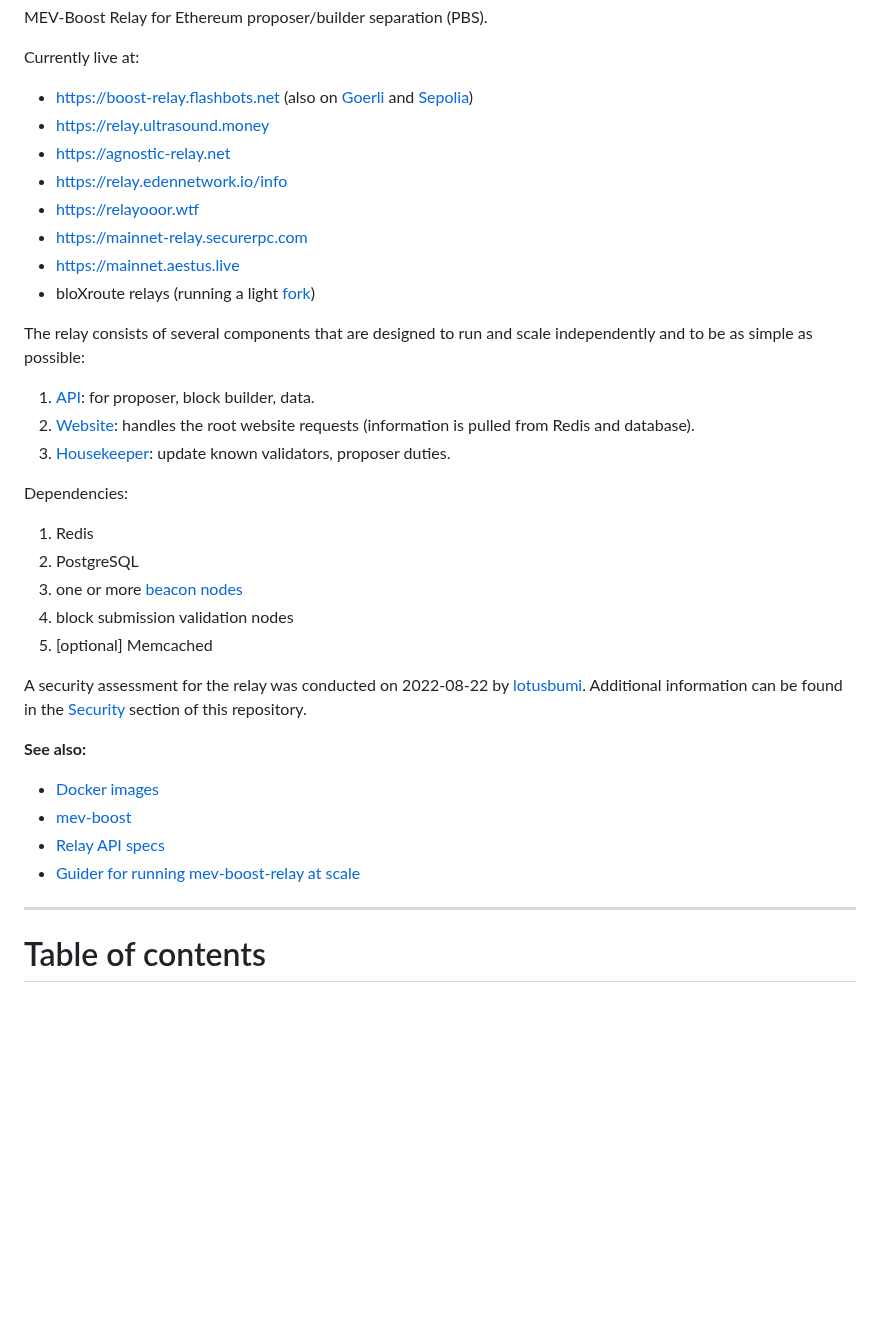
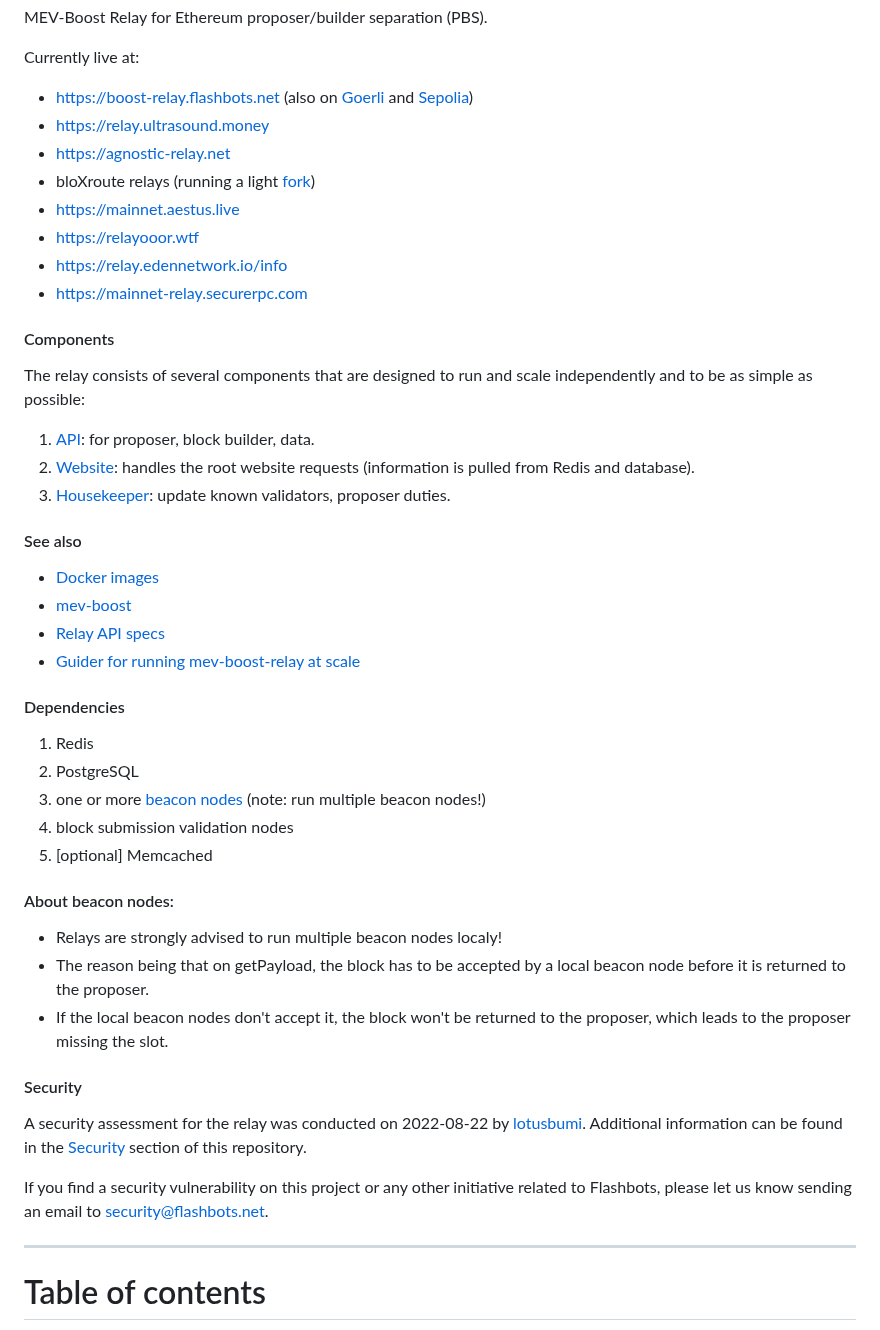
Before and after one commit to flashbots/mev-boost-relay, a Markdown page: README.md, the part around the change. Rendered like a GitHub page; blank space fills up the shorter version.

```diff
--- a/README.md
+++ b/README.md
@@ -10,11 +10,13 @@ Currently live at:
 * https://boost-relay.flashbots.net (also on [Goerli](https://boost-relay-sepolia.flashbots.net) and [Sepolia](https://boost-relay-goerli.flashbots.net))
 * https://relay.ultrasound.money
 * https://agnostic-relay.net
+* bloXroute relays (running a light [fork](https://github.com/bloXroute-Labs/mev-relay))
+* https://mainnet.aestus.live
+* https://relayooor.wtf
 * https://relay.edennetwork.io/info
-* https://relayooor.wtf
 * https://mainnet-relay.securerpc.com
-* https://mainnet.aestus.live
-* bloXroute relays (running a light [fork](https://github.com/bloXroute-Labs/mev-relay))
+
+#### Components
 
 The relay consists of several components that are designed to run and scale independently and to be as simple as possible:
 
@@ -22,22 +24,33 @@ The relay consists of several components that are designed to run and scale inde
 1. [Website](https://github.com/flashbots/mev-boost-relay/tree/main/services/website): handles the root website requests (information is pulled from Redis and database).
 1. [Housekeeper](https://github.com/flashbots/mev-boost-relay/tree/main/services/housekeeper): update known validators, proposer duties.
 
-Dependencies:
-
-1. Redis
-1. PostgreSQL
-1. one or more [beacon nodes](#running-beacon-node--s-)
-1. block submission validation nodes
-1. [optional] Memcached
-
-A security assessment for the relay was conducted on 2022-08-22 by [lotusbumi](https://github.com/lotusbumi). Additional information can be found in the [Security](#security) section of this repository.
-
-**See also:**
+#### See also
 
 * [Docker images](https://hub.docker.com/r/flashbots/mev-boost-relay)
 * [mev-boost](https://github.com/flashbots/mev-boost)
 * [Relay API specs](https://flashbots.github.io/relay-specs)
 * [Guider for running mev-boost-relay at scale](https://flashbots.notion.site/Running-mev-boost-relay-at-scale-draft-4040ccd5186c425d9a860cbb29bbfe09)
+
+
+#### Dependencies
+
+1. Redis
+1. PostgreSQL
+1. one or more [beacon nodes](#running-beacon-node--s-) (note: run multiple beacon nodes!)
+1. block submission validation nodes
+1. [optional] Memcached
+
+#### About beacon nodes:
+
+* Relays are strongly advised to run multiple beacon nodes localy!
+* The reason being that on getPayload, the block has to be accepted by a local beacon node before it is returned to the proposer.
+* If the local beacon nodes don't accept it, the block won't be returned to the proposer, which leads to the proposer missing the slot.
+
+#### Security
+
+A security assessment for the relay was conducted on 2022-08-22 by [lotusbumi](https://github.com/lotusbumi). Additional information can be found in the [Security](#security) section of this repository.
+
+If you find a security vulnerability on this project or any other initiative related to Flashbots, please let us know sending an email to security@flashbots.net.
 
 ---
 
```
